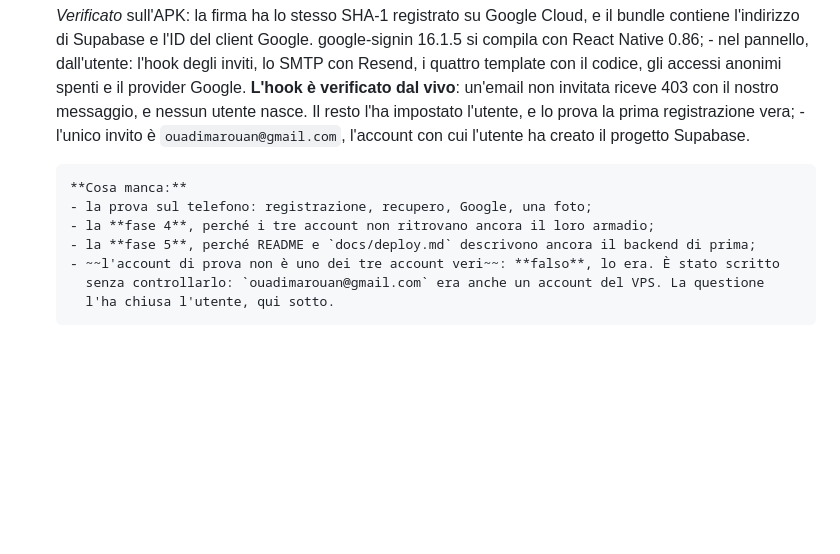
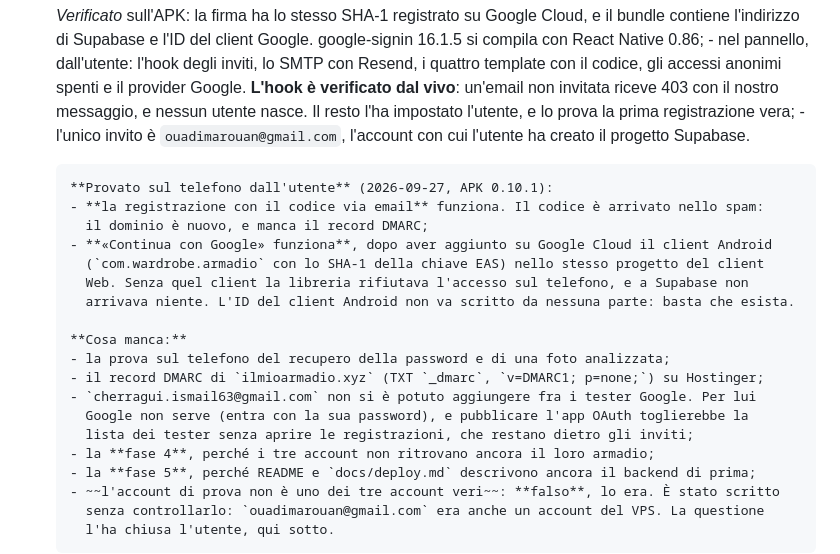
Before and after one commit to marouanouadi1/wardrobe, a Markdown page: docs/PROGRESS.md, the part around the change. Drawn GitHub-style; blank space fills up the shorter version.

Commit message:
docs: Google e la registrazione provati sul telefono
Co-Authored-By: Claude Opus 5.5 <noreply@anthropic.com>
Claude-Session: https://claude.ai/code/session_01VTYLz92K9kZ6vnnEubzguY

```diff
--- a/docs/PROGRESS.md
+++ b/docs/PROGRESS.md
@@ -866,8 +866,20 @@ di prima, con le loro verifiche, sono nella storia di git fino a `ed337c9`.
       - l'unico invito è `ouadimarouan@gmail.com`, l'account con cui l'utente ha creato il
         progetto Supabase.
 
+      **Provato sul telefono dall'utente** (2026-09-27, APK 0.10.1):
+      - **la registrazione con il codice via email** funziona. Il codice è arrivato nello spam:
+        il dominio è nuovo, e manca il record DMARC;
+      - **«Continua con Google» funziona**, dopo aver aggiunto su Google Cloud il client Android
+        (`com.wardrobe.armadio` con lo SHA-1 della chiave EAS) nello stesso progetto del client
+        Web. Senza quel client la libreria rifiutava l'accesso sul telefono, e a Supabase non
+        arrivava niente. L'ID del client Android non va scritto da nessuna parte: basta che esista.
+
       **Cosa manca:**
-      - la prova sul telefono: registrazione, recupero, Google, una foto;
+      - la prova sul telefono del recupero della password e di una foto analizzata;
+      - il record DMARC di `ilmioarmadio.xyz` (TXT `_dmarc`, `v=DMARC1; p=none;`) su Hostinger;
+      - `cherragui.ismail63@gmail.com` non si è potuto aggiungere fra i tester Google. Per lui
+        Google non serve (entra con la sua password), e pubblicare l'app OAuth toglierebbe la
+        lista dei tester senza aprire le registrazioni, che restano dietro gli inviti;
       - la **fase 4**, perché i tre account non ritrovano ancora il loro armadio;
       - la **fase 5**, perché README e `docs/deploy.md` descrivono ancora il backend di prima;
       - ~~l'account di prova non è uno dei tre account veri~~: **falso**, lo era. È stato scritto
```
